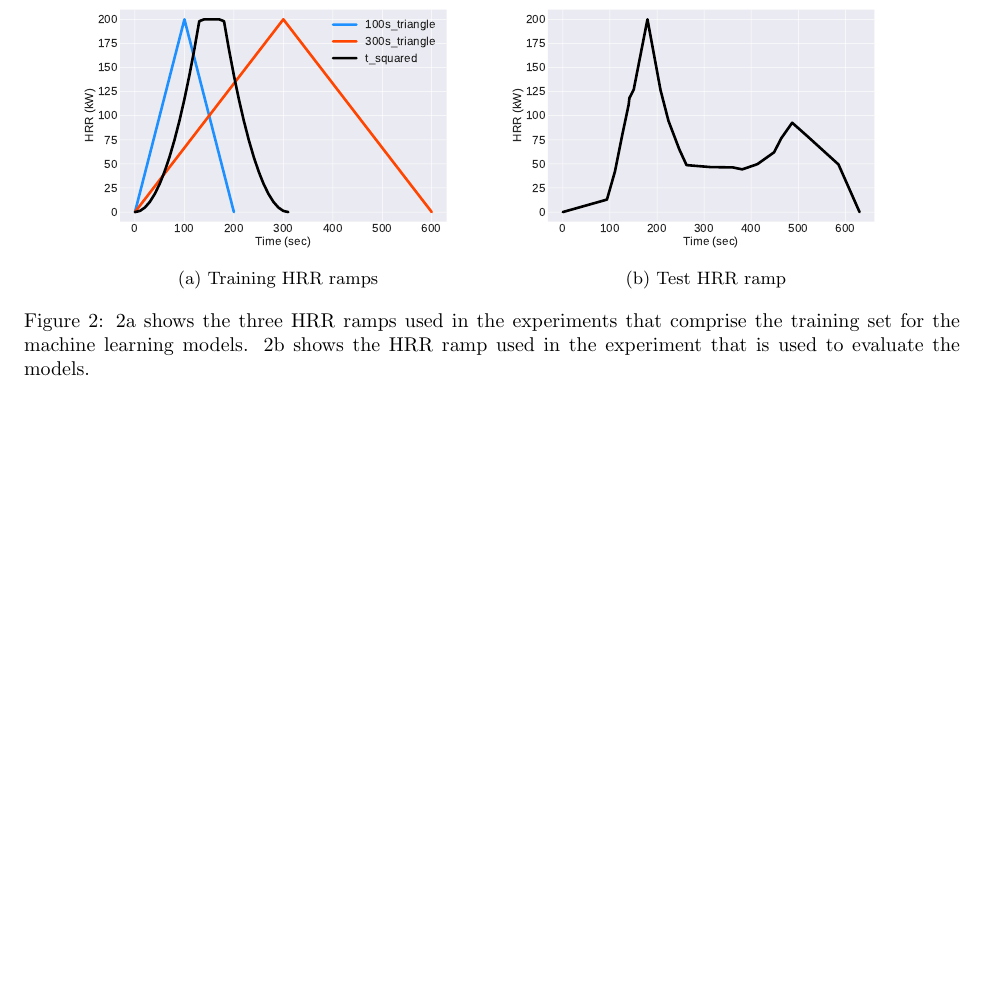
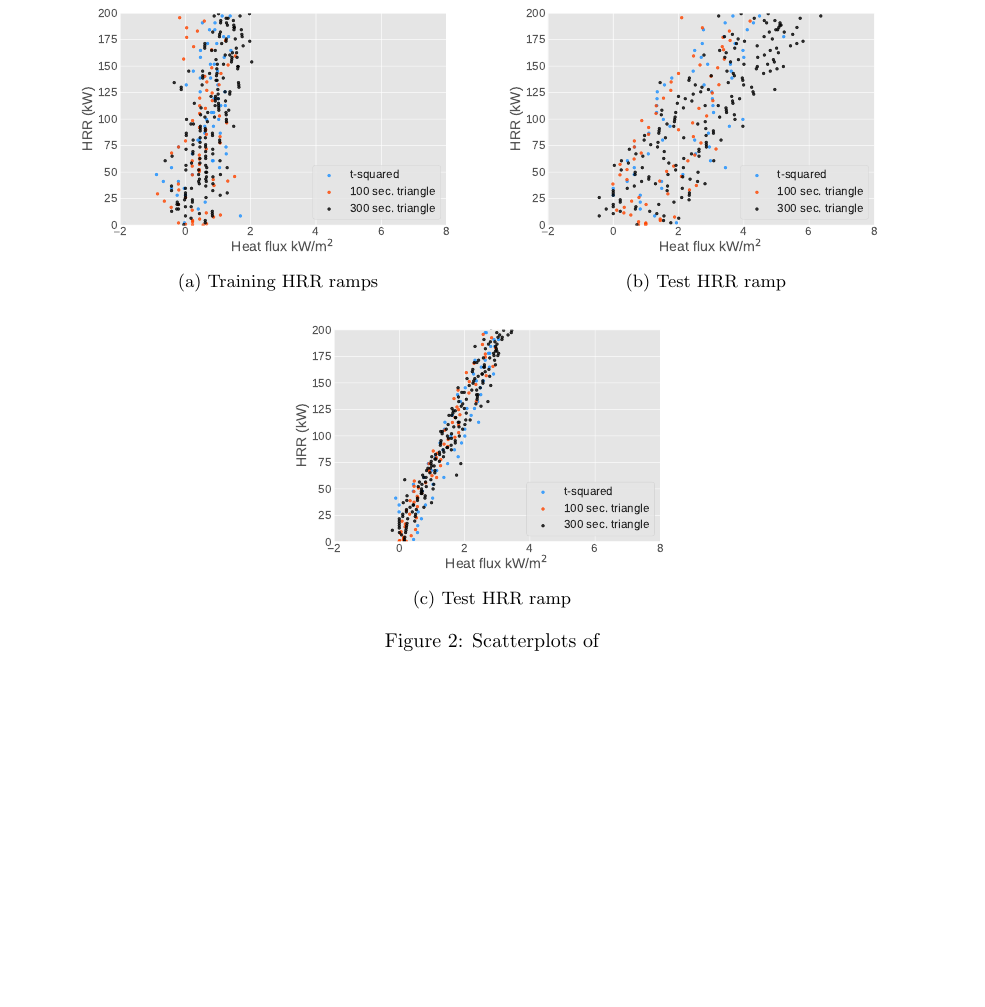
Before and after one commit to tbuffington7/HRR_paper, a LaTeX paper (poisson_fire.tex): part of page 2 of 3 before the commit and part of page 3 of 4 after it, cut at the place of the change, the shorter picture padded with empty space. Compiled offline with pdfLaTeX.

Commit message:
Updates from Overleaf

```diff
--- a/poisson_fire.tex
+++ b/poisson_fire.tex
@@ -82,24 +82,27 @@ For and experiment with $n$ observations and $m$ DFTs, $\boldsymbol{\dot{Q}} \in
 
 In addition to the theoretical explanation from Modak's point source model, the scatterplots shown in Figure \ref{fig:dft_scatterplot} show the linear relationship between $\boldsymbol{\dot{Q}}$ and $\boldsymbol{q}"$ from the training set experiments.
 
-
-
-
 \begin{figure}[htbp]
   \centering
   \begin{subfigure}[t]{.45\textwidth}
       \centering
-      \includegraphics[width=\textwidth,keepaspectratio]{figures/training_ramps.pdf}
+      \includegraphics[width=\textwidth,keepaspectratio]{figures/weak_dft_scatter.pdf}
       \caption{Training HRR ramps}
-      \label{fig:training_ramps}
+      \label{fig:weak_scatter}
   \end{subfigure}
   \begin{subfigure}[t]{.45\textwidth}
       \centering
-      \includegraphics[width=\textwidth ,keepaspectratio]{figures/test_ramp.pdf}
+      \includegraphics[width=\textwidth ,keepaspectratio]{figures/moderate_dft_scatter.pdf}
       \caption{Test HRR ramp}
-      \label{fig:test_ramp}
+      \label{fig:moderate_scatter}
   \end{subfigure}
-  \caption{\protect\ref{fig:training_ramps} shows the three HRR ramps used in the experiments that comprise the training set for the machine learning models. \protect\ref{fig:test_ramp} shows the HRR ramp used in the experiment that is used to evaluate the models.}
+   \begin{subfigure}[t]{.45\textwidth}
+      \centering
+      \includegraphics[width=\textwidth ,keepaspectratio]{figures/strong_dft_scatter.pdf}
+      \caption{Test HRR ramp}
+      \label{fig:strong_scatter}
+  \end{subfigure}
+  \caption{Scatterplots of } }
   \label{fig:hrr_ramps}
 \end{figure}
 
```
